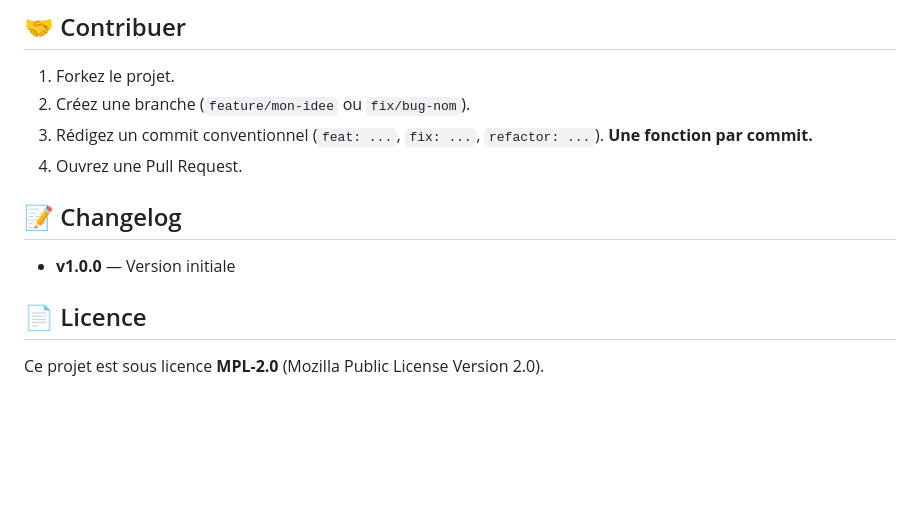
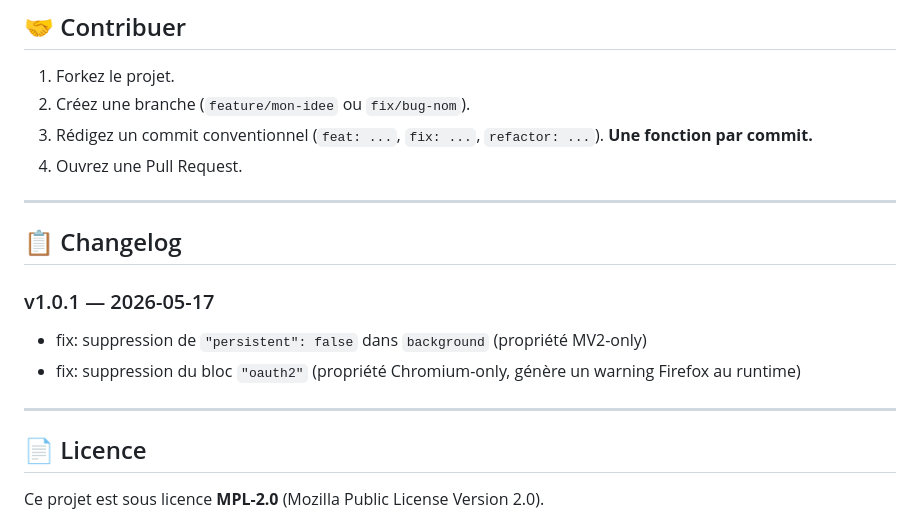
Before and after one commit to mtfkarukera/mc4gd-firefox, a Markdown page: README.md, the part around the change. Rendered like a GitHub page; blank space fills up the shorter version.

Commit message:
docs: fix version number in Changelog (v1.0.1)

```diff
--- a/README.md
+++ b/README.md
@@ -90,9 +90,15 @@ L'architecture sépare strictement l'UI (popup) et la logique (background) :
 3. Rédigez un commit conventionnel (`feat: ...`, `fix: ...`, `refactor: ...`). **Une fonction par commit.**
 4. Ouvrez une Pull Request.
 
-## 📝 Changelog
+---
 
-*   **v1.0.0** — Version initiale
+## 📋 Changelog
+
+### v1.0.1 — 2026-05-17
+- fix: suppression de `"persistent": false` dans `background` (propriété MV2-only)
+- fix: suppression du bloc `"oauth2"` (propriété Chromium-only, génère un warning Firefox au runtime)
+
+---
 
 ## 📄 Licence
 
```
